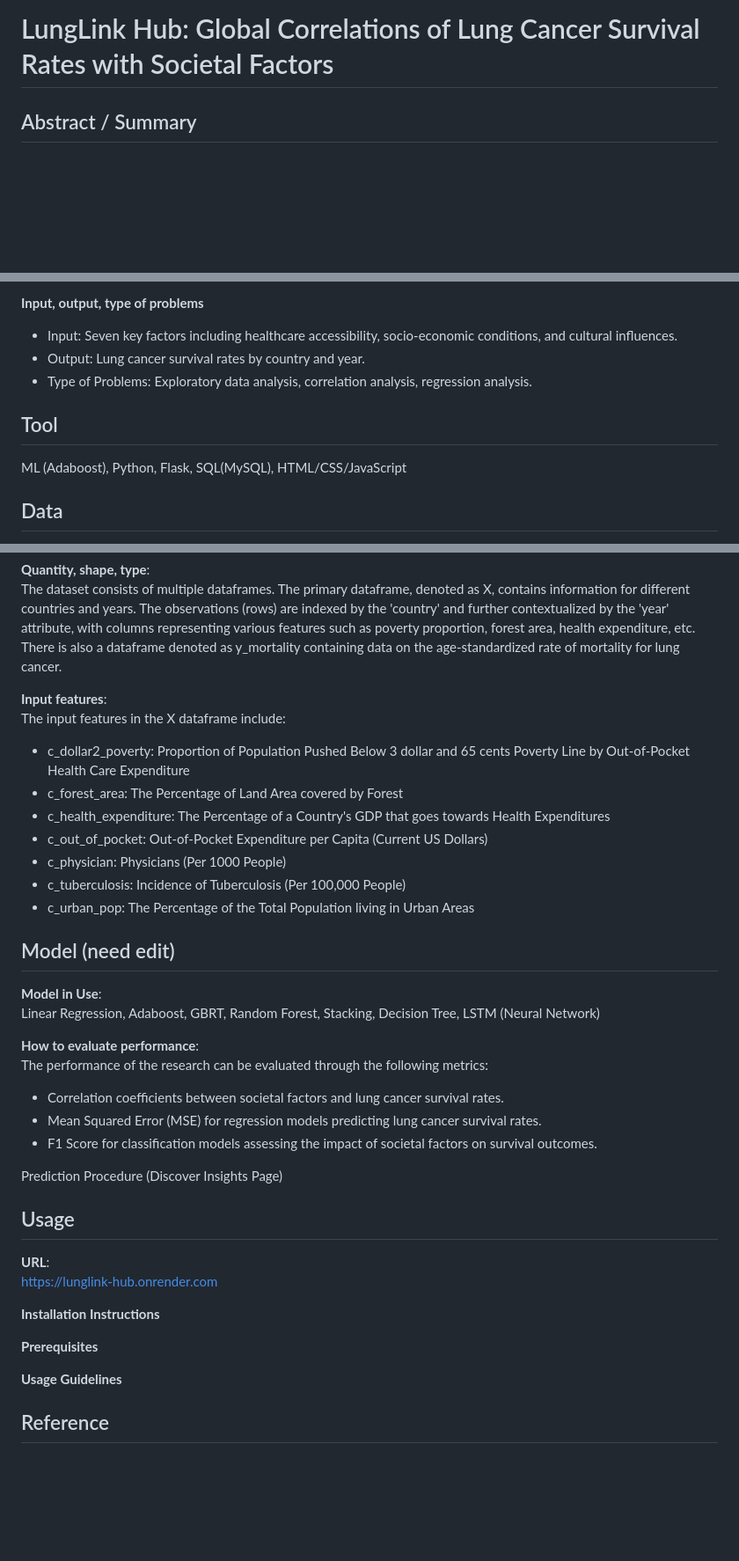
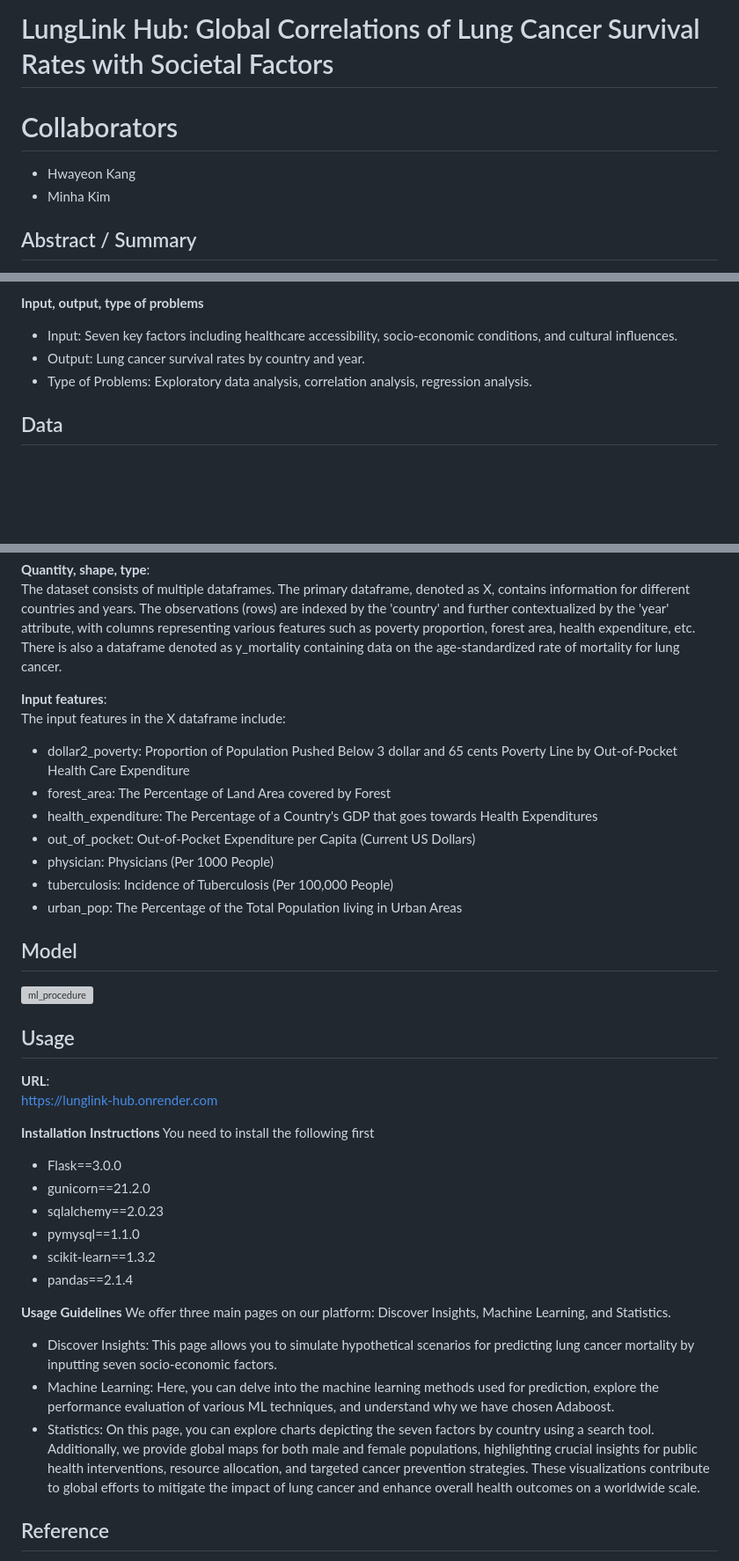
Before and after one commit to eh111eh/LungLink-Hub, a Markdown page: README.md, 3 parts joined by grey strips. Shown: that part at 88% size. Drawn GitHub-style; blank space fills up the shorter version; grey boxes are pictures that could not be loaded.

```diff
--- a/README.md
+++ b/README.md
@@ -1,4 +1,8 @@
 # LungLink Hub: Global Correlations of Lung Cancer Survival Rates with Societal Factors
+
+# Collaborators
+- Hwayeon Kang
+- Minha Kim
 
 ## Abstract / Summary
 This study explores the correlation between lung cancer survival rates and societal factors on a global scale. While existing research has linked lung cancer to environmental pollutants and resource accessiblity in the U.S., little is known about how broader societal influences contribute to varied health outcomes worldwide. Through a comprehensive analysis of diverse variables, including healthcare accessibility, socio-economic conditions, and cultural factors, this research aims to uncover patterns and relationships that can deepen our understanding of lung cancer survival dynamics.
@@ -18,9 +22,6 @@ This research aims to provide valuable insights for policymakers, healthcare pro
   - Output: Lung cancer survival rates by country and year.
   - Type of Problems: Exploratory data analysis, correlation analysis, regression analysis.
 
-## Tool
-ML (Adaboost), Python, Flask, SQL(MySQL), HTML/CSS/JavaScript
-
 ## Data
 
 **Source**: <br/>
@@ -32,36 +33,36 @@ The dataset consists of multiple dataframes. The primary dataframe, denoted as X
 **Input features**: <br/>
 The input features in the X dataframe include:
 
-- c_dollar2_poverty: Proportion of Population Pushed Below 3 dollar and 65 cents Poverty Line by Out-of-Pocket Health Care Expenditure
-- c_forest_area: The Percentage of Land Area covered by Forest
-- c_health_expenditure: The Percentage of a Country's GDP that goes towards Health Expenditures
-- c_out_of_pocket: Out-of-Pocket Expenditure per Capita (Current US Dollars)
-- c_physician: Physicians (Per 1000 People)
-- c_tuberculosis: Incidence of Tuberculosis (Per 100,000 People)
-- c_urban_pop: The Percentage of the Total Population living in Urban Areas
+- dollar2_poverty: Proportion of Population Pushed Below 3 dollar and 65 cents Poverty Line by Out-of-Pocket Health Care Expenditure
+- forest_area: The Percentage of Land Area covered by Forest
+- health_expenditure: The Percentage of a Country's GDP that goes towards Health Expenditures
+- out_of_pocket: Out-of-Pocket Expenditure per Capita (Current US Dollars)
+- physician: Physicians (Per 1000 People)
+- tuberculosis: Incidence of Tuberculosis (Per 100,000 People)
+- urban_pop: The Percentage of the Total Population living in Urban Areas
 
-## Model (need edit)
-**Model in Use**: <br/>
-Linear Regression, Adaboost, GBRT, Random Forest, Stacking, Decision Tree, LSTM (Neural Network)
-
-**How to evaluate performance**: <br/>
-The performance of the research can be evaluated through the following metrics:
-
-- Correlation coefficients between societal factors and lung cancer survival rates.
-- Mean Squared Error (MSE) for regression models predicting lung cancer survival rates.
-- F1 Score for classification models assessing the impact of societal factors on survival outcomes.
-
-Prediction Procedure (Discover Insights Page)
+## Model
+<img width="998" alt="ml_procedure" src="https://github.com/eh111eh/LungLink-Hub/assets/97640870/7234031c-29ca-4113-ad42-4f2ff1b01038">
 
 ## Usage
 **URL**: <br/>
 https://lunglink-hub.onrender.com
 
 **Installation Instructions**
-
-**Prerequisites**
+You need to install the following first
+- Flask==3.0.0
+- gunicorn==21.2.0
+- sqlalchemy==2.0.23
+- pymysql==1.1.0
+- scikit-learn==1.3.2
+- pandas==2.1.4
 
 **Usage Guidelines**
+We offer three main pages on our platform: Discover Insights, Machine Learning, and Statistics.
+
+- Discover Insights: This page allows you to simulate hypothetical scenarios for predicting lung cancer mortality by inputting seven socio-economic factors.
+- Machine Learning: Here, you can delve into the machine learning methods used for prediction, explore the performance evaluation of various ML techniques, and understand why we have chosen Adaboost.
+- Statistics: On this page, you can explore charts depicting the seven factors by country using a search tool. Additionally, we provide global maps for both male and female populations, highlighting crucial insights for public health interventions, resource allocation, and targeted cancer prevention strategies. These visualizations contribute to global efforts to mitigate the impact of lung cancer and enhance overall health outcomes on a worldwide scale.
 
 ## Reference
 - Lung Cancer Survival Rates : https://gco.iarc.fr/overtime/en/dataviz/trends
```
Also changed, not shown: other parts of README.md (+0 -4 lines).
